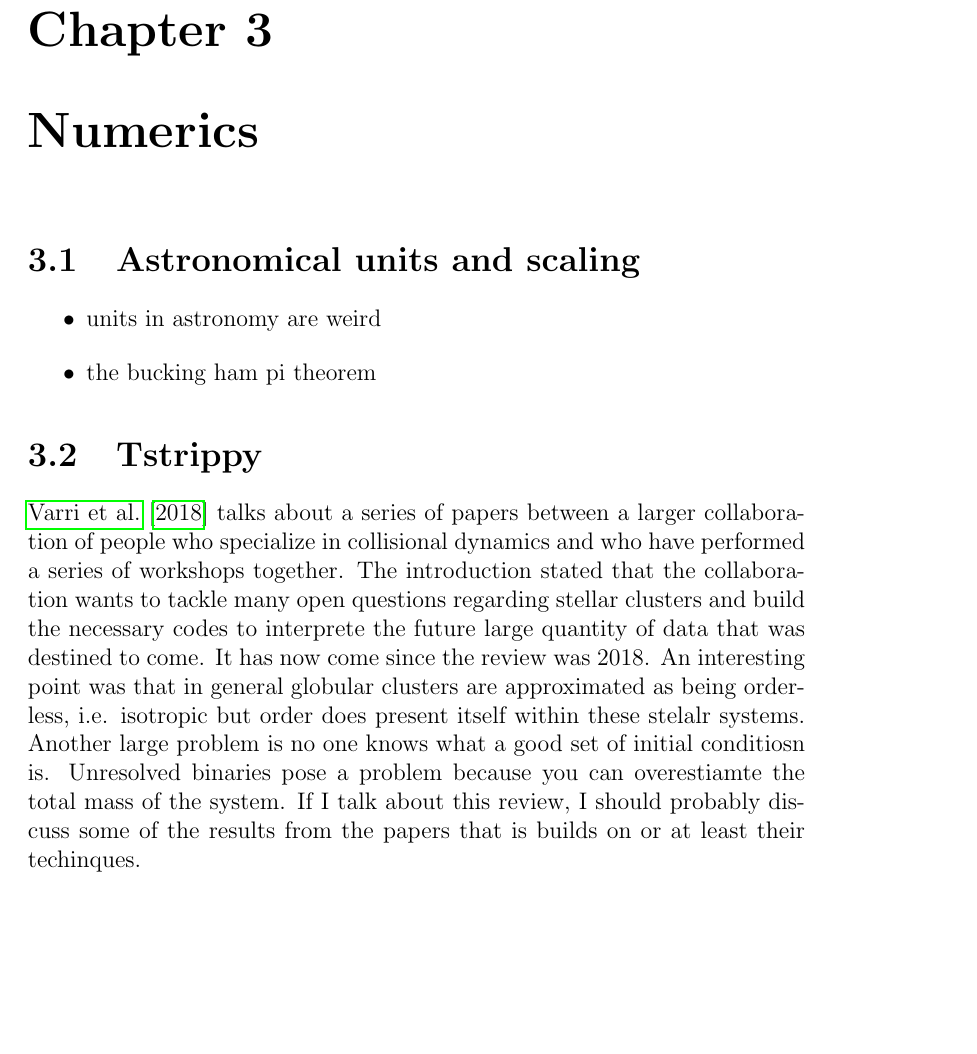
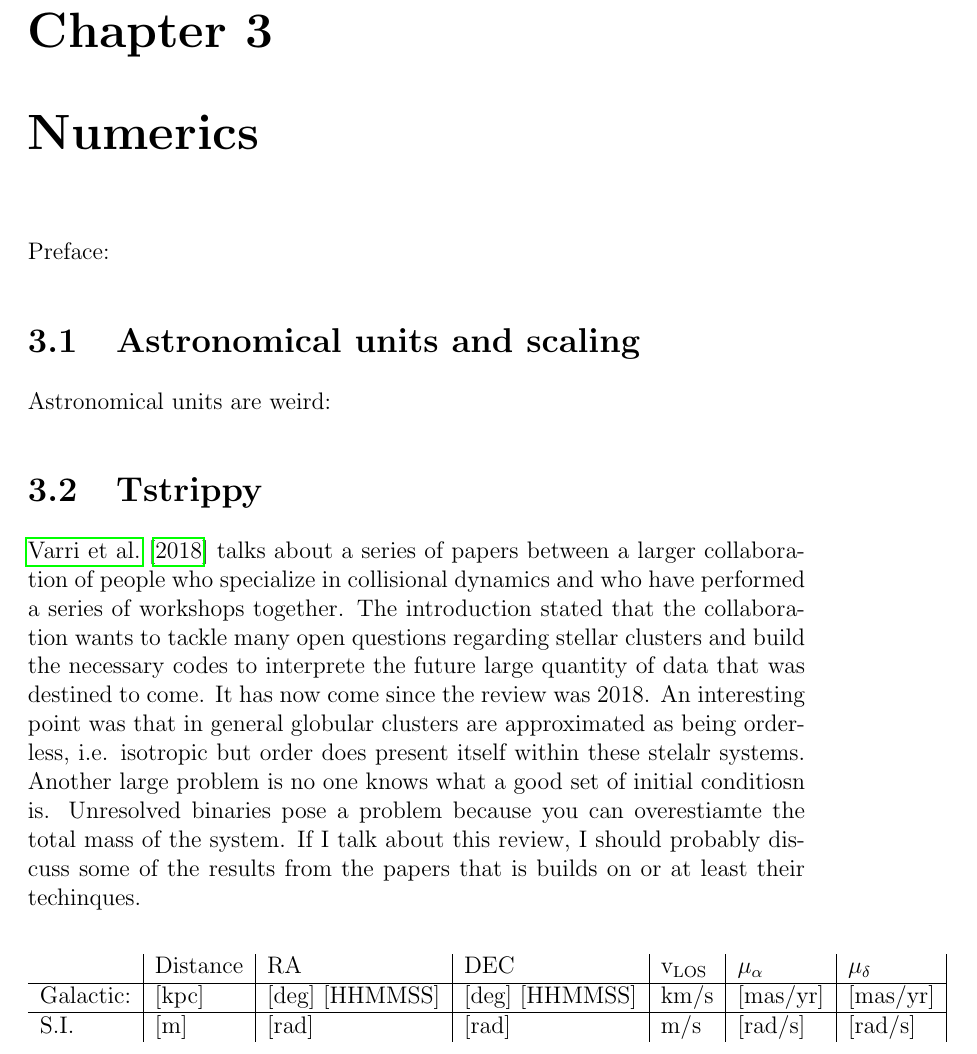
Before and after one commit to salvatore-ferrone/phd-thesis-ferrone, a LaTeX thesis (main.tex, which reads chapters/numerics.tex): part of page 75 of 85, cut so that both start at the same text, the shorter picture padded with empty space. Compiled offline with pdfLaTeX.

Commit message:
added table for numerical units

```diff
--- a/chapters/numerics.tex
+++ b/chapters/numerics.tex
@@ -1,9 +1,16 @@
+Preface:
+
 \section{Astronomical units and scaling}
-    \begin{itemize}
-    \item units in astronomy are weird
-    \item the bucking ham pi theorem
-    \end{itemize}
 
+    Astronomical units are weird:
+
+    \begin{table}[]
+        \begin{tabular}{l|l|l|l|l|l|l|}
+                            & Distance  & RA                     & DEC                    & \textbf{$\mathrm{v}_\mathrm{LOS}$} & $\mu_\alpha$ & $\mu_\delta$ \\ \hline
+            Galactic: & {[}kpc{]} & {[}deg{]} {[}HHMMSS{]} & {[}deg{]} {[}HHMMSS{]} & km/s                      & {[}mas/yr{]} & {[}mas/yr{]} \\ \hline
+            S.I.       & {[}m{]}   & {[}rad{]}              & {[}rad{]}              & m/s                       & {[}rad/s{]}  & {[}rad/s{]}  \\
+        \end{tabular}
+    \end{table}
 
 
 \section{Tstrippy}
```
Also changed, not shown: docs/images/twoBodyRelaxation.png (added), 1 other file.
